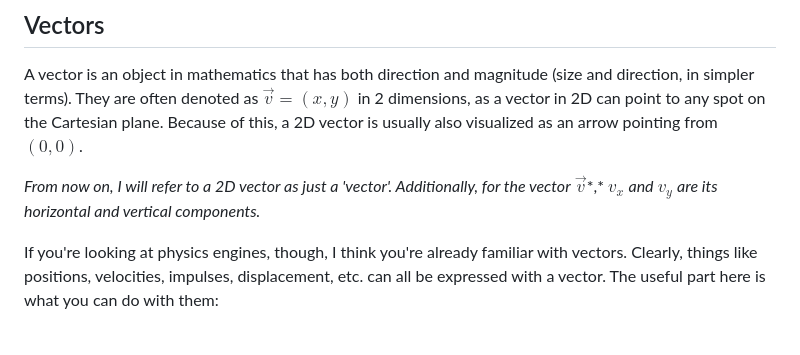
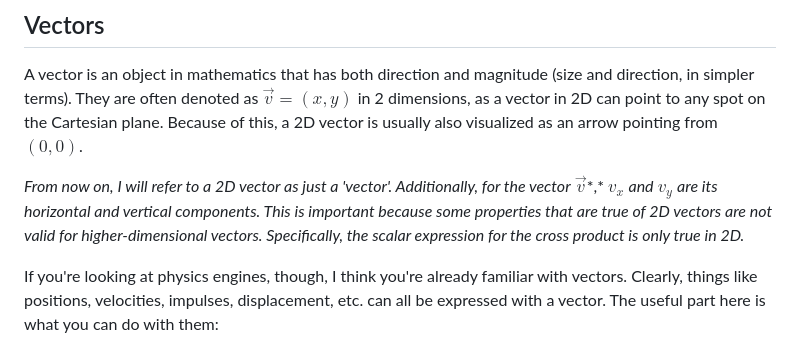
Before and after one commit to spertuzz/SimplePhysJS, a Markdown page: docs/THEORY.md, the part around the change. GitHub-like rendering.

Commit message:
Update THEORY.md
clearing up 2d stuff vectors

```diff
--- a/docs/THEORY.md
+++ b/docs/THEORY.md
@@ -8,7 +8,7 @@ No worries. To start off, the fundamental idea for this entire engine is vectors
 
 A vector is an object in mathematics that has both direction and magnitude (size and direction, in simpler terms). They are often denoted as $\vec{v} = (x, y)$ in 2 dimensions, as a vector in 2D can point to any spot on the Cartesian plane. Because of this, a 2D vector is usually also visualized as an arrow pointing from $(0, 0)$.
 
-*From now on, I will refer to a 2D vector as just a 'vector'. Additionally, for the vector* $\vec{v}$*,* $v_{x}$ *and* $v_{y}$ *are its horizontal and vertical components.*
+*From now on, I will refer to a 2D vector as just a 'vector'. Additionally, for the vector* $\vec{v}$*,* $v_{x}$ *and* $v_{y}$ *are its horizontal and vertical components. This is important because some properties that are true of 2D vectors are not valid for higher-dimensional vectors. Specifically, the scalar expression for the cross product is only true in 2D.*
 
 If you're looking at physics engines, though, I think you're already familiar with vectors. Clearly, things like positions, velocities, impulses, displacement, etc. can all be expressed with a vector. The useful part here is what you can do with them:
 
```
